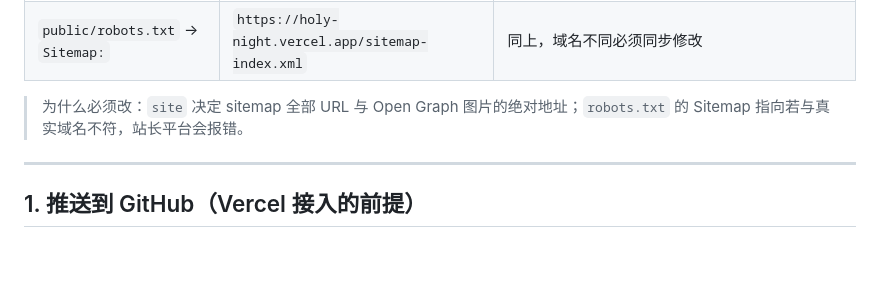
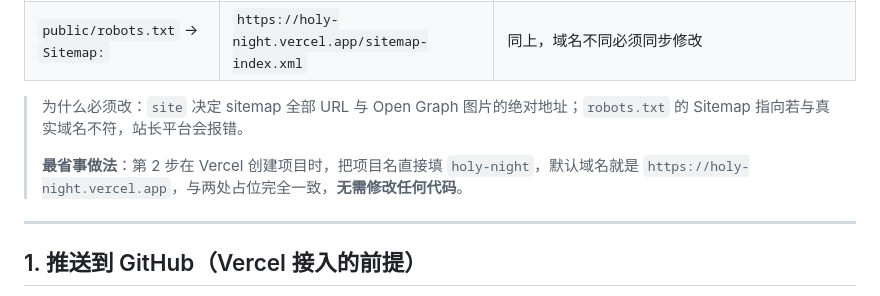
Before and after one commit to Alacky-mo/holy-night, a Markdown page: DEPLOY.md, the part around the change. Drawn GitHub-style; blank space fills up the shorter version.

Commit message:
阶段 4：部署文档补充

```diff
--- a/DEPLOY.md
+++ b/DEPLOY.md
@@ -15,6 +15,8 @@
 | `public/robots.txt` → `Sitemap:` | `https://holy-night.vercel.app/sitemap-index.xml` | 同上，域名不同必须同步修改 |
 
 > 为什么必须改：`site` 决定 sitemap 全部 URL 与 Open Graph 图片的绝对地址；`robots.txt` 的 Sitemap 指向若与真实域名不符，站长平台会报错。
+>
+> **最省事做法**：第 2 步在 Vercel 创建项目时，把项目名直接填 `holy-night`，默认域名就是 `https://holy-night.vercel.app`，与两处占位完全一致，**无需修改任何代码**。
 
 ---
 
```
